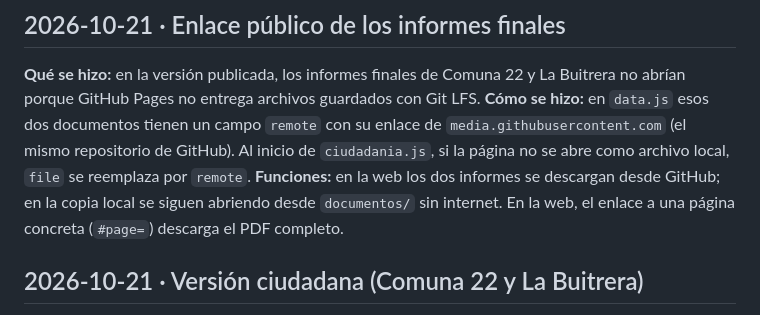
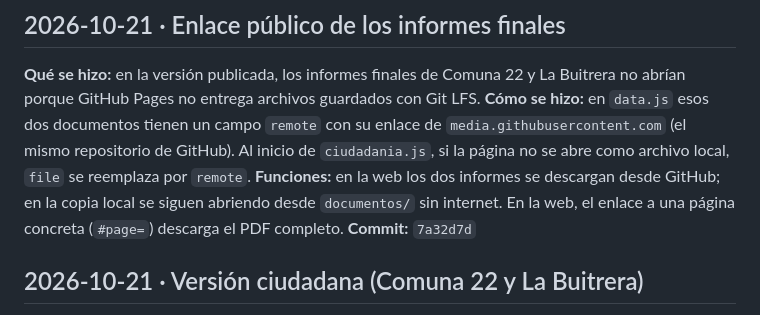
Before and after one commit to ibarguen1018/observatorio-ambiental-V2, a Markdown page: Docs.app/BITACORA.md, the part around the change. GitHub-like rendering.

Commit message:
Registrar commit del enlace público en la bitácora
Co-Authored-By: Claude Opus 5.5 <noreply@anthropic.com>

```diff
--- a/Docs.app/BITACORA.md
+++ b/Docs.app/BITACORA.md
@@ -16,6 +16,7 @@ Cada vez que se construye o cambia algo en el prototipo se agrega una entrada **
 **Qué se hizo:** en la versión publicada, los informes finales de Comuna 22 y La Buitrera no abrían porque GitHub Pages no entrega archivos guardados con Git LFS.
 **Cómo se hizo:** en `data.js` esos dos documentos tienen un campo `remote` con su enlace de `media.githubusercontent.com` (el mismo repositorio de GitHub). Al inicio de `ciudadania.js`, si la página no se abre como archivo local, `file` se reemplaza por `remote`.
 **Funciones:** en la web los dos informes se descargan desde GitHub; en la copia local se siguen abriendo desde `documentos/` sin internet. En la web, el enlace a una página concreta (`#page=`) descarga el PDF completo.
+**Commit:** `7a32d7d`
 
 ## 2026-10-21 · Versión ciudadana (Comuna 22 y La Buitrera)
 **Qué se hizo:** la app se reemplazó por la versión de consulta ciudadana de `Observatorio_Ciudadano`: acceso directo sin login ni roles, enfocada en Comuna 22 y el corregimiento La Buitrera. Se retiraron el shell móvil, el login, el Geovisor con estaciones IoT y Recurso Hídrico.
```
